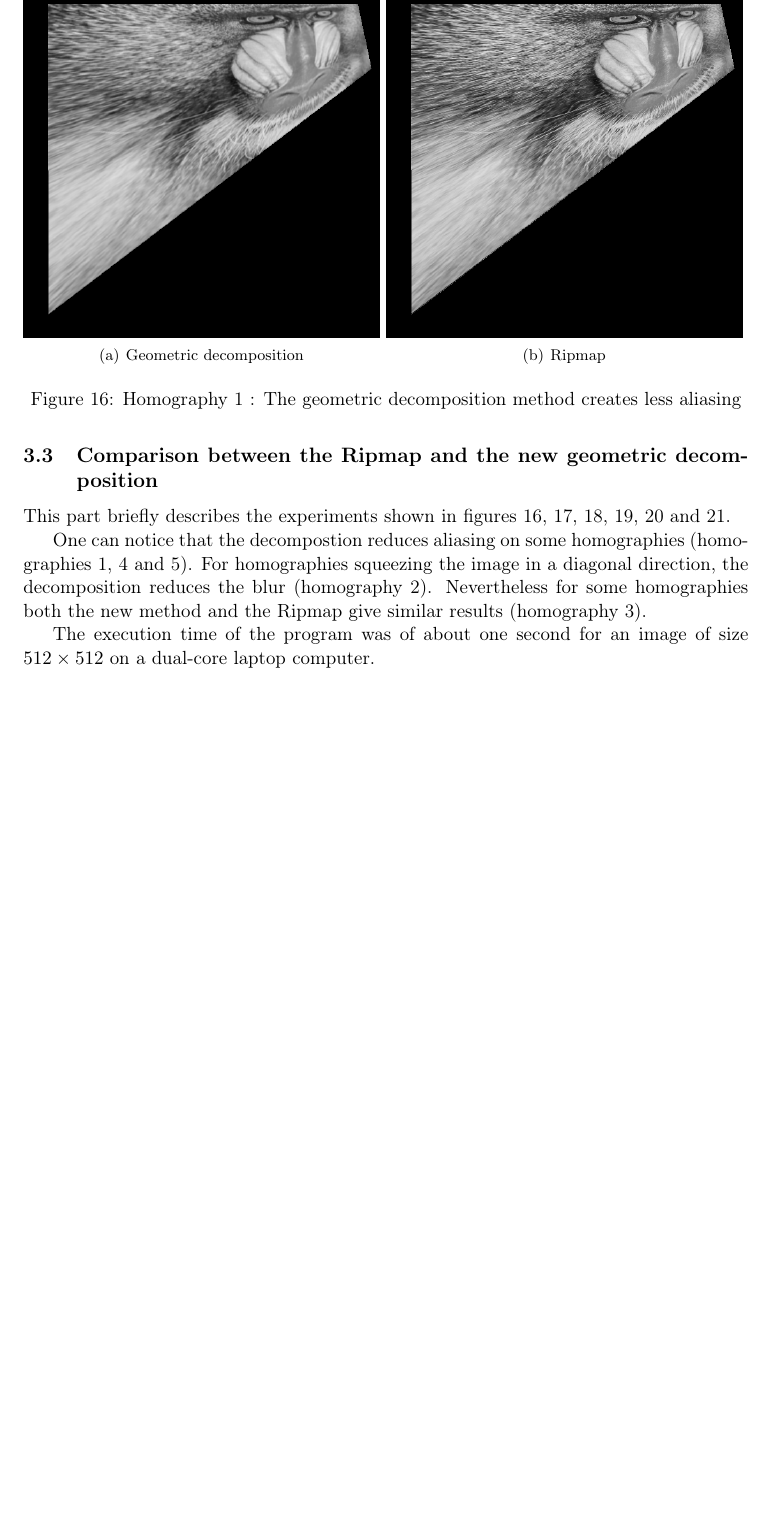
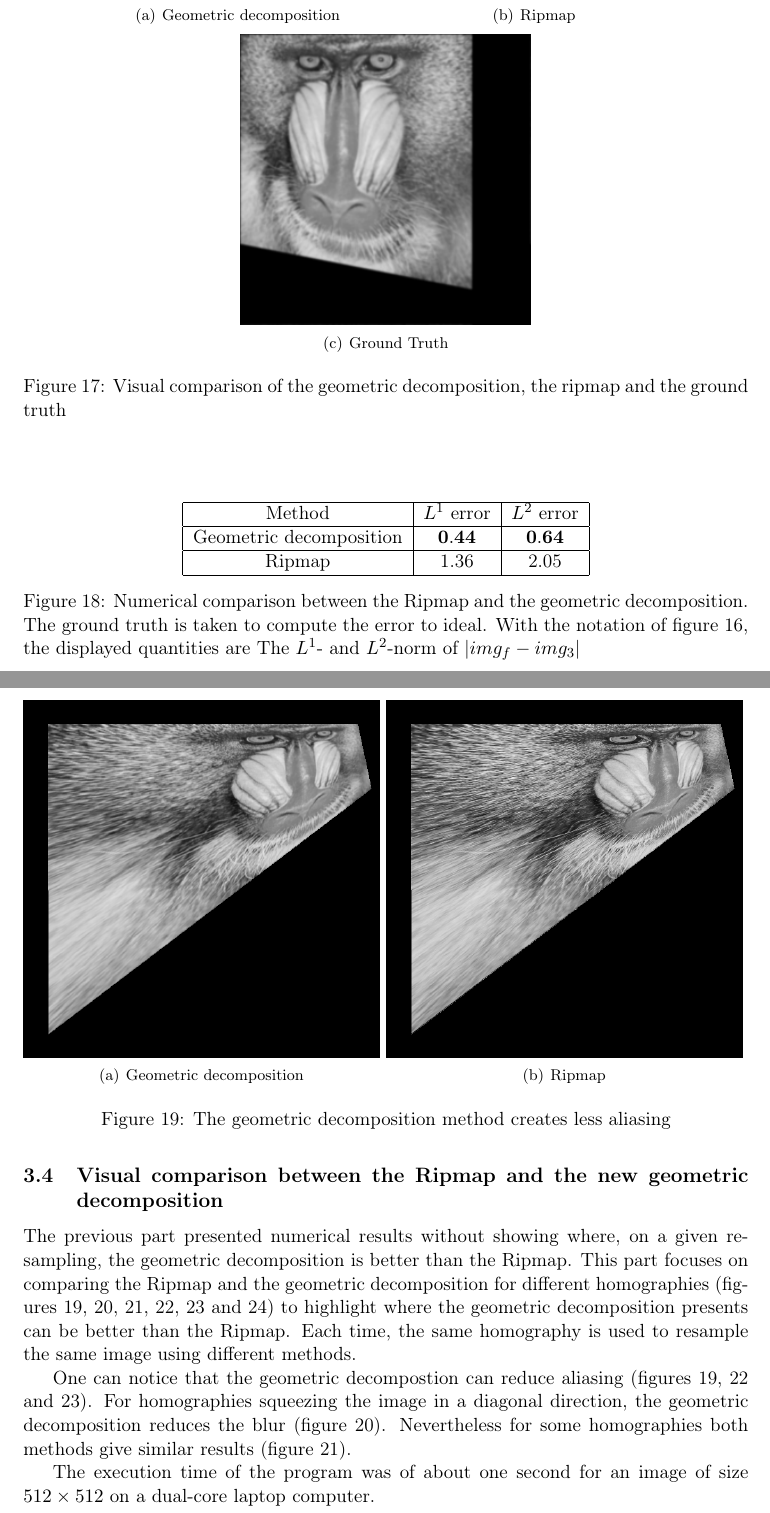
Before and after one commit to hugomoe/Homography, a LaTeX document (Article/Article_english/Article.tex, which reads Article/Article_english/Experiments_Ripmap_decomp.tex): part of page 32 of 56 before the commit and two parts of pages 34 and 35 of 59 after it, the two joined at a grey line, cut so that both start at the same text, the shorter picture padded with empty space. Compiled offline with pdfLaTeX.

Commit message:
Add ground truth section in article

```diff
--- a/Article/Article_english/Experiments_Ripmap_decomp.tex
+++ b/Article/Article_english/Experiments_Ripmap_decomp.tex
@@ -1,13 +1,13 @@
 %contient des exemples d'homographies traité par nous et ripmap
 
-\sse{Comparison between the Ripmap and the new geometric decomposition}
+\sse{Visual comparison between the Ripmap and the new geometric decomposition}
 %\sse{Comparaison du Ripmap et de la décomposition géométrique}
 
-This part briefly describes the experiments shown in figures \ref{Homo1}, \ref{Homo2}, \ref{Homo3}, \ref{Homo4}, \ref{Homo5} and \ref{Homo5det}.
+The previous part presented numerical results without showing where, on a given resampling, the geometric decomposition is better than the Ripmap. This part focuses on comparing the Ripmap and the geometric decomposition for different homographies (figures \ref{Homo1}, \ref{Homo2}, \ref{Homo3}, \ref{Homo4}, \ref{Homo5} and \ref{Homo5det}) to highlight where the geometric decomposition presents can be better than the Ripmap. Each time, the same homography is used to resample the same image using different methods.
 %Cette section décrit succintement les expériences représentées aux figures \ref{Homo1}, \ref{Homo2}, \ref{Homo3}, \ref{Homo4}, \ref{Homo5} et \ref{Homo5det}. On a choisit des homographies éloignées des cas dégénérés.
 
 
-One can notice that the decompostion reduces aliasing on some homographies (homographies 1, 4 and 5). For homographies squeezing the image in a diagonal direction, the decomposition reduces the blur (homography 2). Nevertheless for some homographies both the new method and the Ripmap give similar results (homography 3).
+One can notice that the geometric decompostion can reduce aliasing (figures \ref{Homo1}, \ref{Homo4} and \ref{Homo5}). For homographies squeezing the image in a diagonal direction, the geometric decomposition reduces the blur (figure \ref{Homo2}). Nevertheless for some homographies both methods give similar results (figure \ref{Homo3}).
 
 
 %On peut remarquer que la décomposition permet pour certaines homographies de limiter l'\emph{aliasing} (Homographies 1, 4 et 5). Dans le cas d'une déformation en diagonale elle limite le flou (Homographie 2). Il existe néanmoins des cas où les deux méthodes ont des performances comparables (Homographie 3).
@@ -19,7 +19,7 @@ The execution time of the program was of about one second for an image of size $
 \begin{figure}
 \subfigure[Geometric decomposition]{\includegraphics[scale=0.4]{img_f_1.png}}
 \subfigure[Ripmap]{\includegraphics[scale=0.4]{img_ripmap_1.png}}
-\caption{Homography 1 : The geometric decomposition method creates less aliasing}
+\caption{The geometric decomposition method creates less aliasing}
 \label{Homo1}
 \end{figure}
 
```
Also changed, not shown: Article/Article_english/Article.tex (+2 -0 lines), Article/Article_english/Experiments_Groundtruth.tex (added, +57 -0 lines), Article/Article_english/Experiments_YaroSzeli.tex (line endings or trailing spaces), Article/Article_english/SchemaGroundTruth.png (added), Article/Article_english/img_num_dec.png (added), Article/Article_english/img_num_grd.png (added), Article/Article_english/img_num_rip.png (added), Article/Article_english/Experiments_Ripmap_decomp.tex (10 more changed lines), 1 other file.
